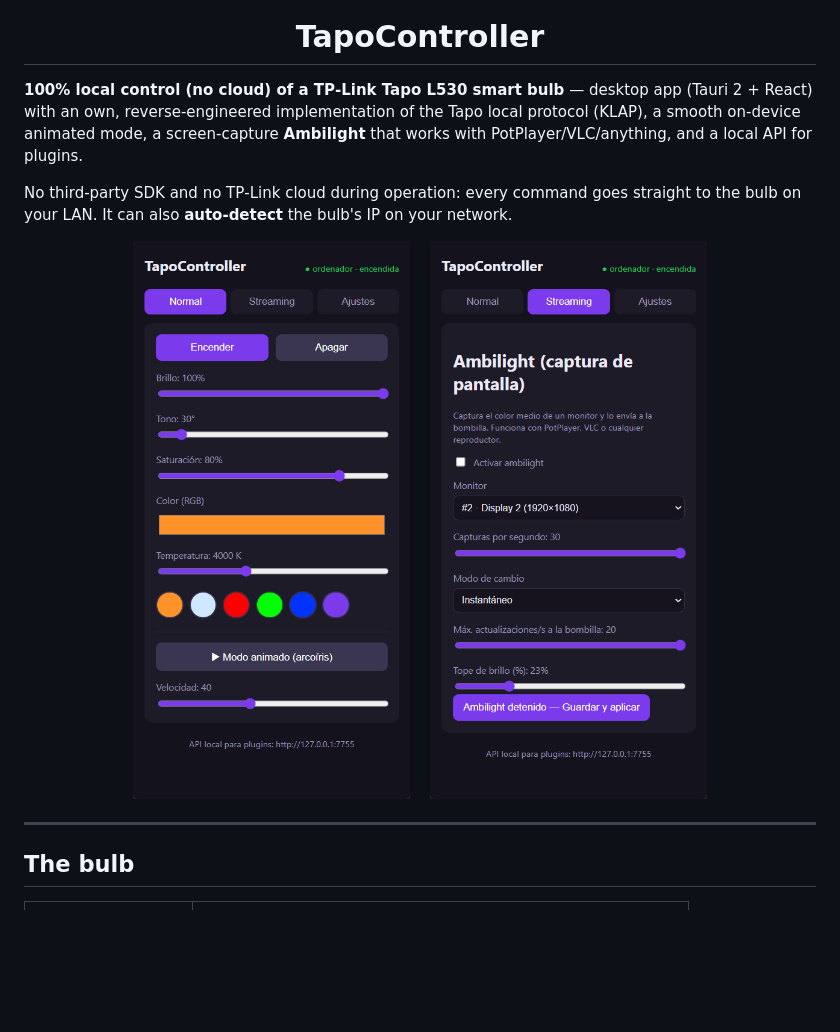
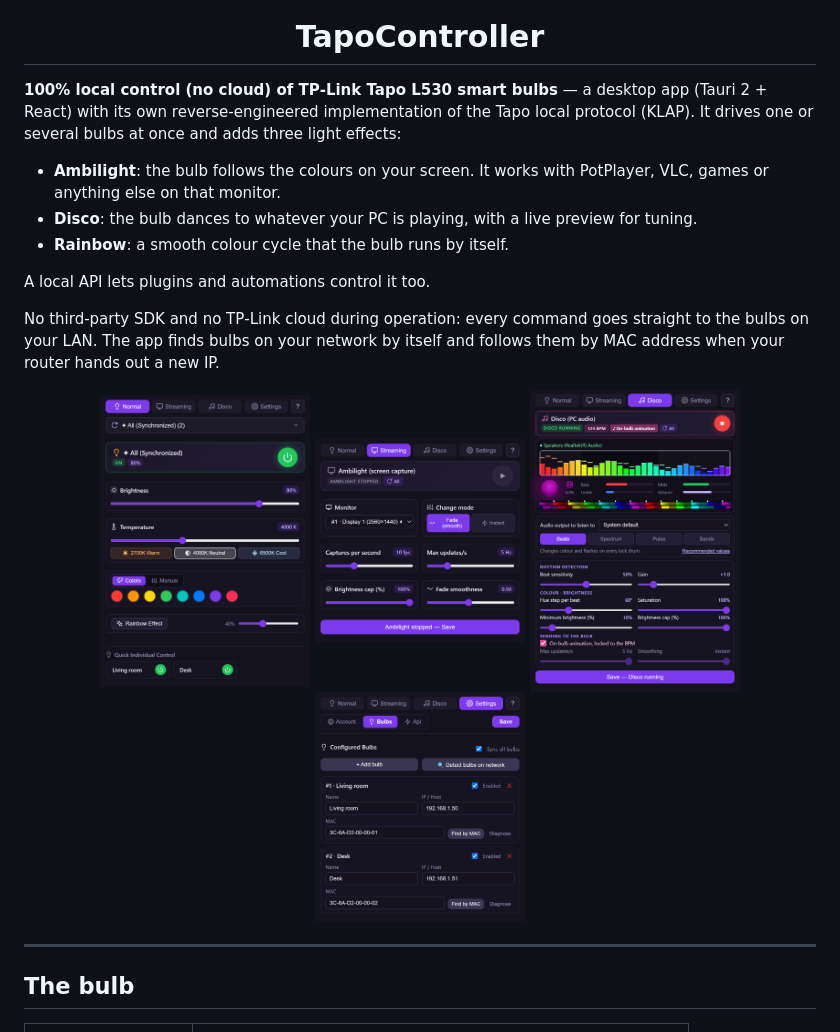
Before and after one commit to alexwing/TapoController, a Markdown page: README.md, the part around one of its changes. Drawn GitHub-style; pictures changed too: docs/capture01.png (deleted), docs/capture02.png (deleted), docs/screenshot-disco.png (added); blank space fills up the shorter version.

```diff
--- a/README.md
+++ b/README.md
@@ -4,20 +4,28 @@
 
 <h1 align="center">TapoController</h1>
 
-**100% local control (no cloud) of a TP‑Link Tapo L530 smart bulb** — desktop
-app (Tauri 2 + React) with an own, reverse‑engineered implementation of the
-Tapo local protocol (KLAP), a smooth on‑device animated mode, a screen‑capture
-**Ambilight** that works with PotPlayer/VLC/anything, and a local API for
-plugins.
+**100% local control (no cloud) of TP‑Link Tapo L530 smart bulbs** — a desktop
+app (Tauri 2 + React) with its own reverse‑engineered implementation of the
+Tapo local protocol (KLAP). It drives one or several bulbs at once and adds three
+light effects:
+
+- **Ambilight**: the bulb follows the colours on your screen. It works with
+  PotPlayer, VLC, games or anything else on that monitor.
+- **Disco**: the bulb dances to whatever your PC is playing, with a live
+  preview for tuning.
+- **Rainbow**: a smooth colour cycle that the bulb runs by itself.
+
+A local API lets plugins and automations control it too.
 
 No third‑party SDK and no TP‑Link cloud during operation: every command goes
-straight to the bulb on your LAN. It can also **auto‑detect** the bulb's IP on
-your network.
+straight to the bulbs on your LAN. The app finds bulbs on your network by
+itself and follows them by MAC address when your router hands out a new IP.
 
 <p align="center">
-  <img src="docs/capture02.png" width="320" alt="Normal tab" />
-  &nbsp;&nbsp;
-  <img src="docs/capture01.png" width="320" alt="Streaming / Ambilight tab" />
+  <img src="docs/screenshot-normal.png" width="210" alt="Normal tab" />
+  <img src="docs/screenshot-streaming.png" width="210" alt="Streaming / Ambilight tab" />
+  <img src="docs/screenshot-disco.png" width="210" alt="Disco tab" />
+  <img src="docs/screenshot-settings.png" width="210" alt="Settings · Bulbs" />
 </p>
 
 ---
```
Also changed, not shown: other parts of README.md (+124 -69 lines).
